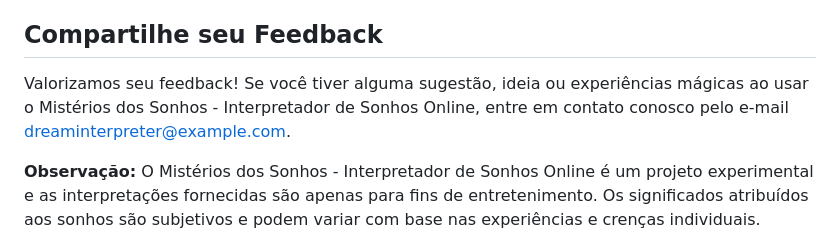
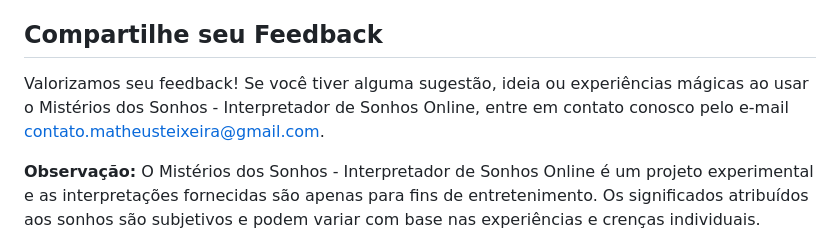
Before and after one commit to aeusteixeira/misterios-dos-sonhos, a Markdown page: README.md, the part around the change. Rendered like a GitHub page.

Commit message:
Ajustado e-mail de contato

```diff
--- a/README.md
+++ b/README.md
@@ -57,7 +57,7 @@ Agradecemos à comunidade mágica de intérpretes de sonhos, que dedicaram suas
 
 ## Compartilhe seu Feedback
 
-Valorizamos seu feedback! Se você tiver alguma sugestão, ideia ou experiências mágicas ao usar o Mistérios dos Sonhos - Interpretador de Sonhos Online, entre em contato conosco pelo e-mail dreaminterpreter@example.com.
+Valorizamos seu feedback! Se você tiver alguma sugestão, ideia ou experiências mágicas ao usar o Mistérios dos Sonhos - Interpretador de Sonhos Online, entre em contato conosco pelo e-mail contato.matheusteixeira@gmail.com.
 
 **Observação:** O Mistérios dos Sonhos - Interpretador de Sonhos Online é um projeto experimental e as interpretações fornecidas são apenas para fins de entretenimento. Os significados atribuídos aos sonhos são subjetivos e podem variar com base nas experiências e crenças individuais.
 
```
